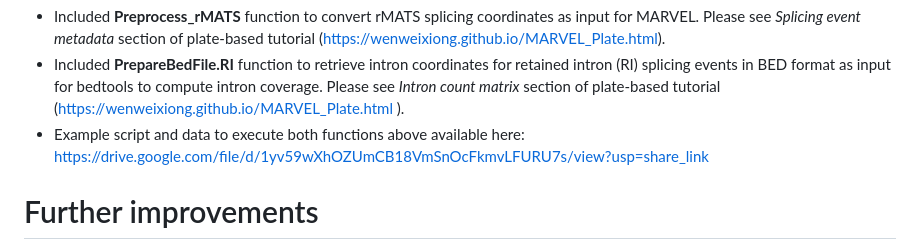
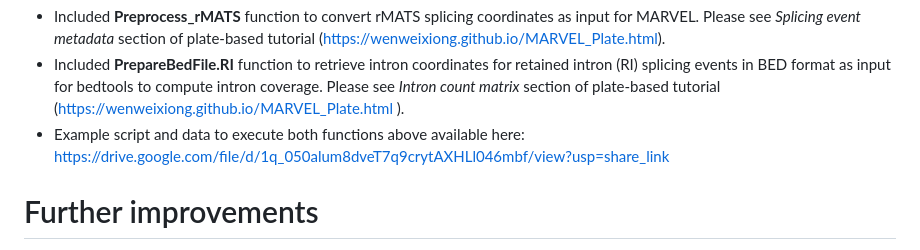
Before and after one commit to wenweixiong/MARVEL, a Markdown page: README.md, the part around the change. Drawn GitHub-style.

Commit message:
New features and bug fixes for v2.0.4

```diff
--- a/README.md
+++ b/README.md
@@ -103,7 +103,7 @@ version 2.0.3
 version 2.0.4
 - Included **Preprocess_rMATS** function to convert rMATS splicing coordinates as input for MARVEL. Please see *Splicing event metadata* section of plate-based tutorial (https://wenweixiong.github.io/MARVEL_Plate.html).
 - Included **PrepareBedFile.RI** function to retrieve intron coordinates for retained intron (RI) splicing events in BED format as input for bedtools to compute intron coverage. Please see *Intron count matrix* section of plate-based tutorial (https://wenweixiong.github.io/MARVEL_Plate.html ).
-- Example script and data to execute both functions above available here: https://drive.google.com/file/d/1yv59wXhOZUmCB18VmSnOcFkmvLFURU7s/view?usp=share_link
+- Example script and data to execute both functions above available here: https://drive.google.com/file/d/1q_050alum8dveT7q9crytAXHLl046mbf/view?usp=share_link
 
 # Further improvements
 We are keen to further improve MARVEL to make it more comprehensive for single-cell splicing analysis. In particular we hope to include more functionalites related to functional annotation, e.g., predicting the biological consequence of alternative splicing. If interested please get in touch :)
```
